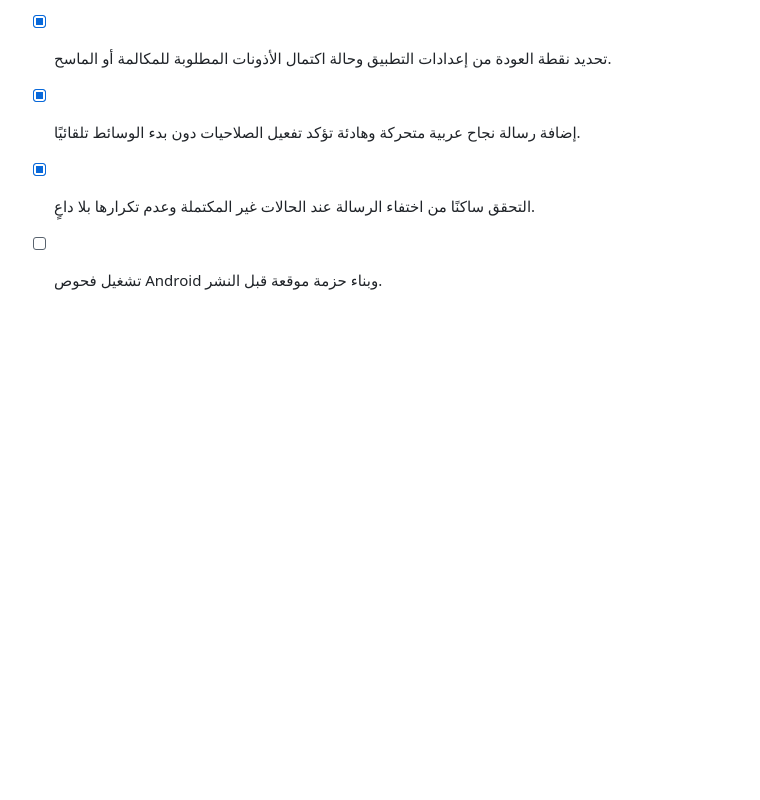
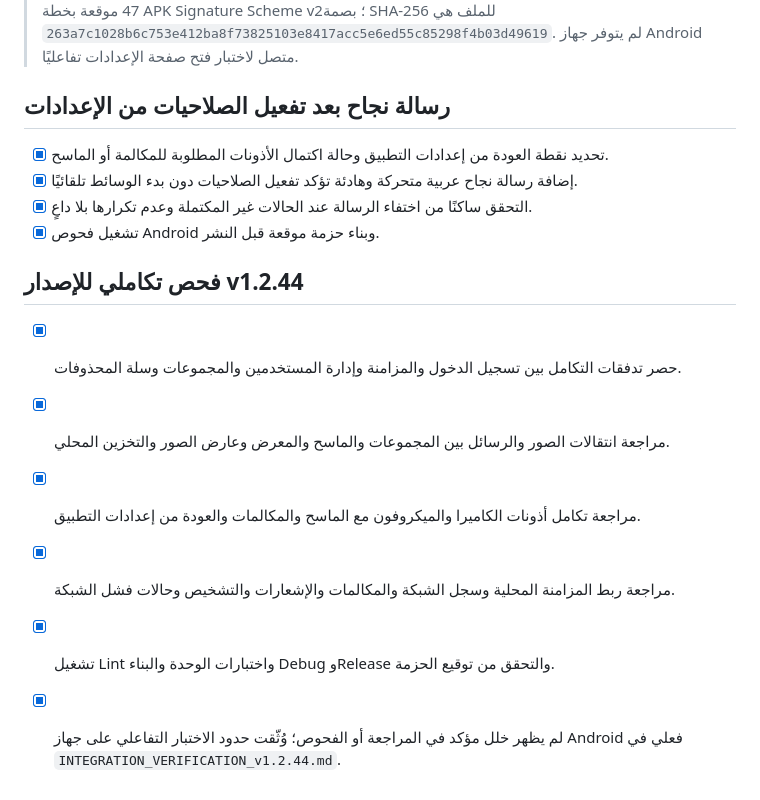
Before and after one commit to MustafaMohamedCoder/Apkscan, a Markdown page: todo.md, the part around the change. Drawn GitHub-style; blank space fills up the shorter version.

Commit message:
docs: add v1.2.44 integration verification report

```diff
--- a/todo.md
+++ b/todo.md
@@ -777,4 +777,12 @@
 - [x] تحديد نقطة العودة من إعدادات التطبيق وحالة اكتمال الأذونات المطلوبة للمكالمة أو الماسح.
 - [x] إضافة رسالة نجاح عربية متحركة وهادئة تؤكد تفعيل الصلاحيات دون بدء الوسائط تلقائيًا.
 - [x] التحقق ساكنًا من اختفاء الرسالة عند الحالات غير المكتملة وعدم تكرارها بلا داعٍ.
-- [ ] تشغيل فحوص Android وبناء حزمة موقعة قبل النشر.
+- [x] تشغيل فحوص Android وبناء حزمة موقعة قبل النشر.
+
+## فحص تكاملي للإصدار v1.2.44
+- [x] حصر تدفقات التكامل بين تسجيل الدخول والمزامنة وإدارة المستخدمين والمجموعات وسلة المحذوفات.
+- [x] مراجعة انتقالات الصور والرسائل بين المجموعات والماسح والمعرض وعارض الصور والتخزين المحلي.
+- [x] مراجعة تكامل أذونات الكاميرا والميكروفون مع الماسح والمكالمات والعودة من إعدادات التطبيق.
+- [x] مراجعة ربط المزامنة المحلية وسجل الشبكة والمكالمات والإشعارات والتشخيص وحالات فشل الشبكة.
+- [x] تشغيل Lint واختبارات الوحدة والبناء Debug وRelease والتحقق من توقيع الحزمة.
+- [x] لم يظهر خلل مؤكد في المراجعة أو الفحوص؛ وُثّقت حدود الاختبار التفاعلي على جهاز Android فعلي في `INTEGRATION_VERIFICATION_v1.2.44.md`.
```
Also changed, not shown: INTEGRATION_VERIFICATION_v1.2.44.md (added, +52 -0 lines).
